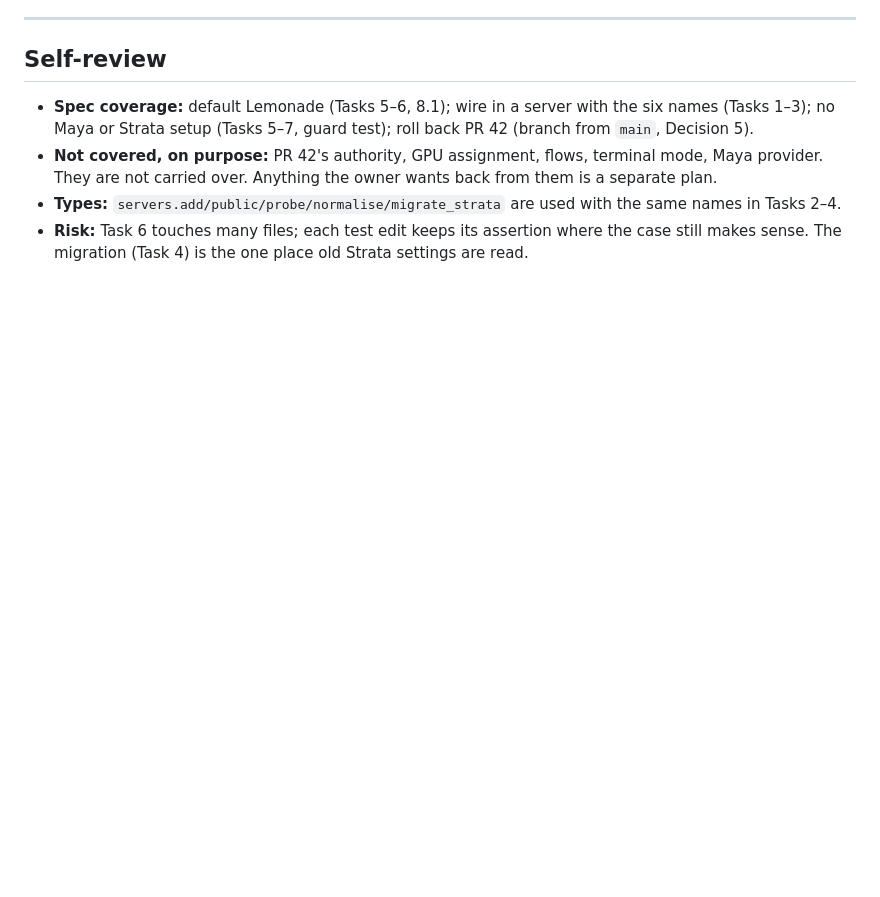
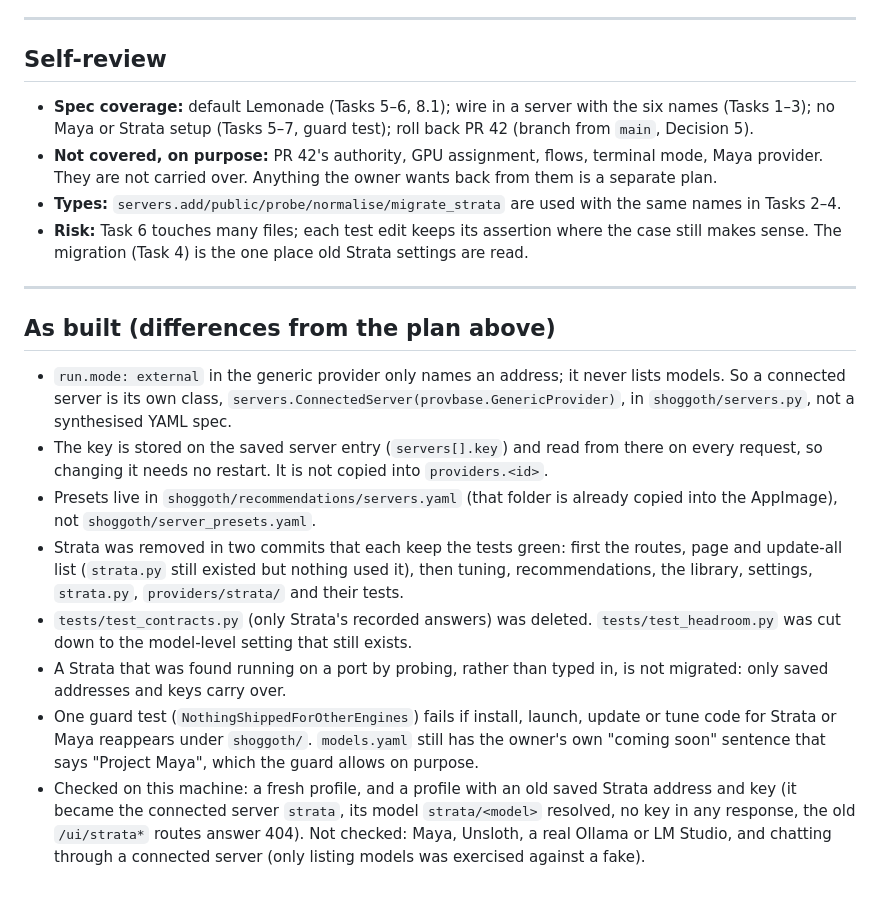
Before and after one commit to yudhanjaya/Shoggoth, a Markdown page: docs/plans/2026-11-06-lemonade-plus-your-server.md, the part around the change. Rendered like a GitHub page; blank space fills up the shorter version.

Commit message:
Plan: record what was built and what was checked
Co-Authored-By: Claude Sonnet 5.5 <noreply@anthropic.com>

```diff
--- a/docs/plans/2026-11-06-lemonade-plus-your-server.md
+++ b/docs/plans/2026-11-06-lemonade-plus-your-server.md
@@ -189,3 +189,16 @@ Unverified, check before shipping the preset table: the default ports of **Maya*
 - **Not covered, on purpose:** PR 42's authority, GPU assignment, flows, terminal mode, Maya provider. They are not carried over. Anything the owner wants back from them is a separate plan.
 - **Types:** `servers.add/public/probe/normalise/migrate_strata` are used with the same names in Tasks 2–4.
 - **Risk:** Task 6 touches many files; each test edit keeps its assertion where the case still makes sense. The migration (Task 4) is the one place old Strata settings are read.
+
+---
+
+## As built (differences from the plan above)
+
+- `run.mode: external` in the generic provider only names an address; it never lists models. So a connected server is its own class, `servers.ConnectedServer(provbase.GenericProvider)`, in `shoggoth/servers.py`, not a synthesised YAML spec.
+- The key is stored on the saved server entry (`servers[].key`) and read from there on every request, so changing it needs no restart. It is not copied into `providers.<id>`.
+- Presets live in `shoggoth/recommendations/servers.yaml` (that folder is already copied into the AppImage), not `shoggoth/server_presets.yaml`.
+- Strata was removed in two commits that each keep the tests green: first the routes, page and update-all list (`strata.py` still existed but nothing used it), then tuning, recommendations, the library, settings, `strata.py`, `providers/strata/` and their tests.
+- `tests/test_contracts.py` (only Strata's recorded answers) was deleted. `tests/test_headroom.py` was cut down to the model-level setting that still exists.
+- A Strata that was found running on a port by probing, rather than typed in, is not migrated: only saved addresses and keys carry over.
+- One guard test (`NothingShippedForOtherEngines`) fails if install, launch, update or tune code for Strata or Maya reappears under `shoggoth/`. `models.yaml` still has the owner's own "coming soon" sentence that says "Project Maya", which the guard allows on purpose.
+- Checked on this machine: a fresh profile, and a profile with an old saved Strata address and key (it became the connected server `strata`, its model `strata/<model>` resolved, no key in any response, the old `/ui/strata*` routes answer 404). Not checked: Maya, Unsloth, a real Ollama or LM Studio, and chatting through a connected server (only listing models was exercised against a fake).
```
